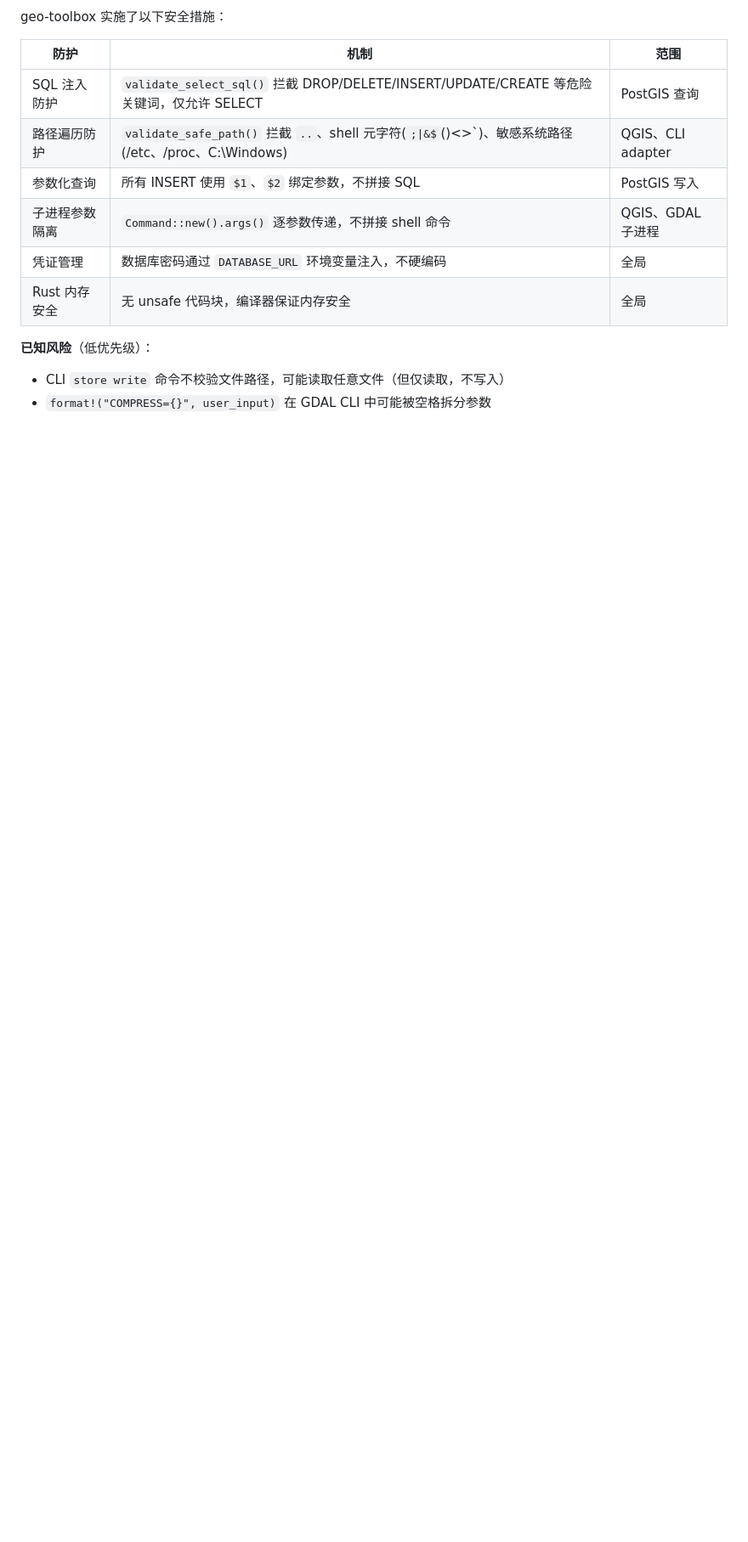
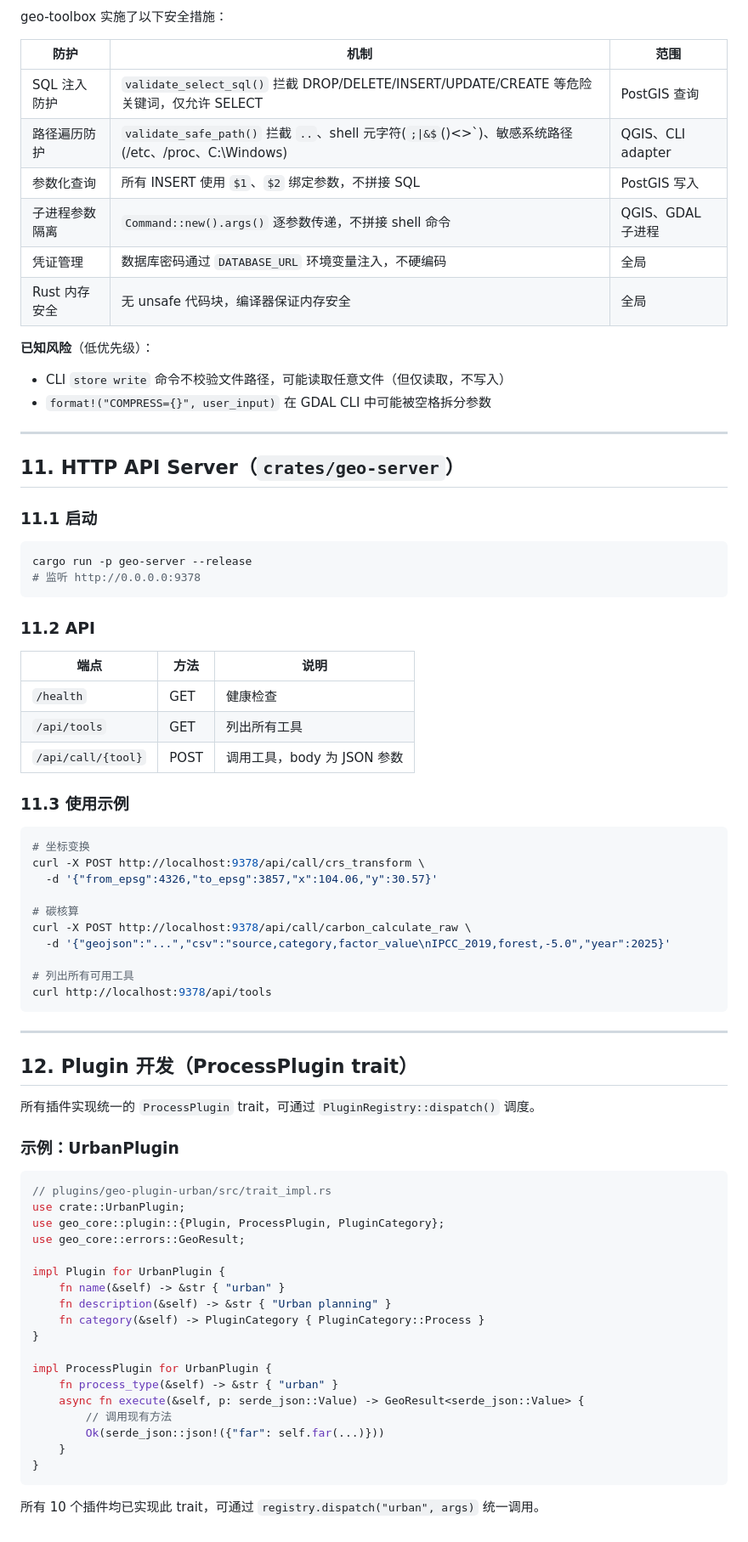
Before and after one commit to Miku196/geo-toolbox, a Markdown page: WIKI.md, the part around the change. Shown at 85% size. Rendered like a GitHub page; blank space fills up the shorter version.

````diff
--- a/WIKI.md
+++ b/WIKI.md
@@ -2036,3 +2036,68 @@ geo-toolbox 实施了以下安全措施：
 **已知风险**（低优先级）：
 - CLI `store write` 命令不校验文件路径，可能读取任意文件（但仅读取，不写入）
 - `format!("COMPRESS={}", user_input)` 在 GDAL CLI 中可能被空格拆分参数
+
+---
+
+## 11. HTTP API Server（`crates/geo-server`）
+
+### 11.1 启动
+
+```bash
+cargo run -p geo-server --release
+# 监听 http://0.0.0.0:9378
+```
+
+### 11.2 API
+
+| 端点 | 方法 | 说明 |
+|------|------|------|
+| `/health` | GET | 健康检查 |
+| `/api/tools` | GET | 列出所有工具 |
+| `/api/call/{tool}` | POST | 调用工具，body 为 JSON 参数 |
+
+### 11.3 使用示例
+
+```bash
+# 坐标变换
+curl -X POST http://localhost:9378/api/call/crs_transform \
+  -d '{"from_epsg":4326,"to_epsg":3857,"x":104.06,"y":30.57}'
+
+# 碳核算
+curl -X POST http://localhost:9378/api/call/carbon_calculate_raw \
+  -d '{"geojson":"...","csv":"source,category,factor_value\nIPCC_2019,forest,-5.0","year":2025}'
+
+# 列出所有可用工具
+curl http://localhost:9378/api/tools
+```
+
+---
+
+## 12. Plugin 开发（ProcessPlugin trait）
+
+所有插件实现统一的 `ProcessPlugin` trait，可通过 `PluginRegistry::dispatch()` 调度。
+
+### 示例：UrbanPlugin
+
+```rust
+// plugins/geo-plugin-urban/src/trait_impl.rs
+use crate::UrbanPlugin;
+use geo_core::plugin::{Plugin, ProcessPlugin, PluginCategory};
+use geo_core::errors::GeoResult;
+
+impl Plugin for UrbanPlugin {
+    fn name(&self) -> &str { "urban" }
+    fn description(&self) -> &str { "Urban planning" }
+    fn category(&self) -> PluginCategory { PluginCategory::Process }
+}
+
+impl ProcessPlugin for UrbanPlugin {
+    fn process_type(&self) -> &str { "urban" }
+    async fn execute(&self, p: serde_json::Value) -> GeoResult<serde_json::Value> {
+        // 调用现有方法
+        Ok(serde_json::json!({"far": self.far(...)}))
+    }
+}
+```
+
+所有 10 个插件均已实现此 trait，可通过 `registry.dispatch("urban", args)` 统一调用。
````
Also changed, not shown: README.md (+36 -3 lines).
